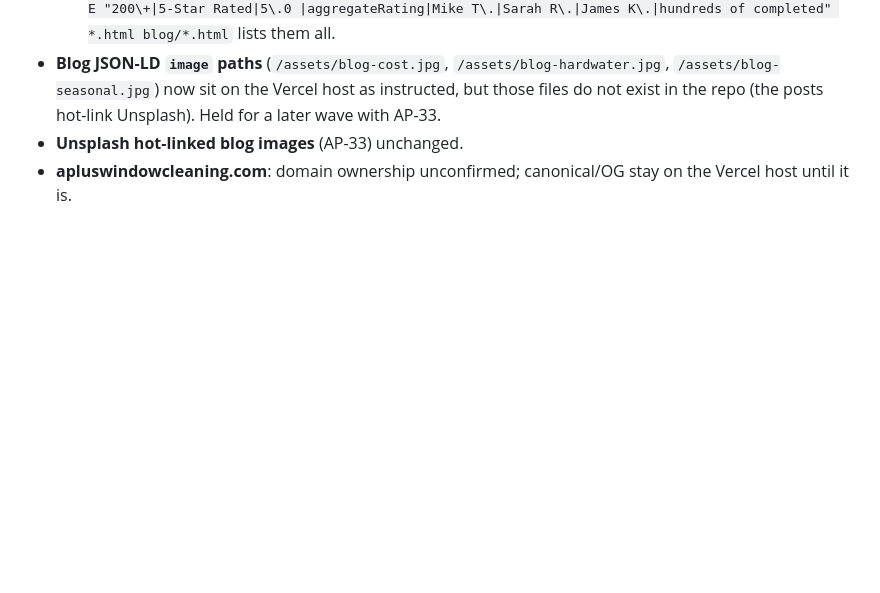
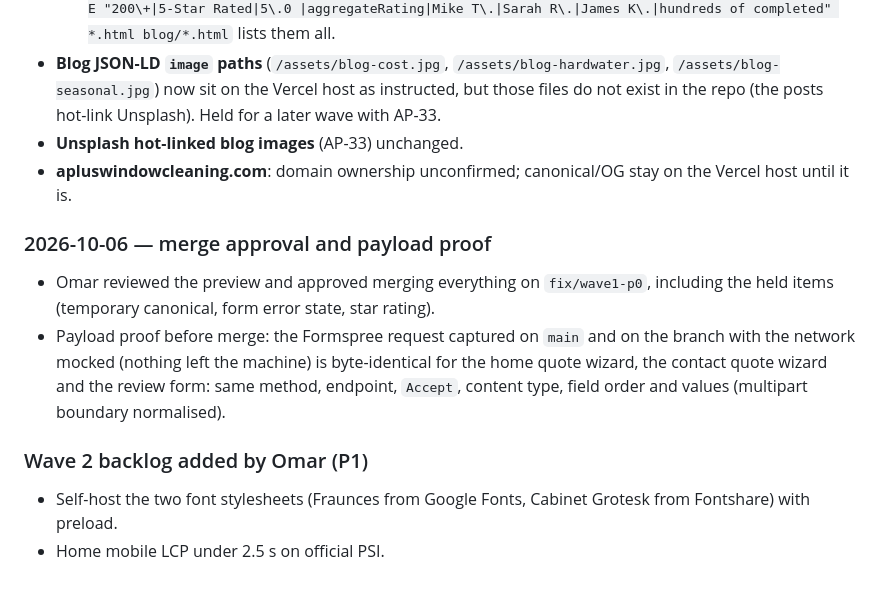
Before and after one commit to osmskhadr-cell/aplus-window-cleaning, a Markdown page: CLAUDE.md, the part around the change. Drawn GitHub-style; blank space fills up the shorter version.

Commit message:
docs: record merge approval, payload proof and Wave 2 backlog
Co-Authored-By: Claude Opus 5.5 <noreply@anthropic.com>

```diff
--- a/CLAUDE.md
+++ b/CLAUDE.md
@@ -87,3 +87,11 @@ Form checks (`scratchpad/audit/wizard-test.mjs`, `star-test.mjs`): Formspree int
 - **Blog JSON-LD `image` paths** (`/assets/blog-cost.jpg`, `/assets/blog-hardwater.jpg`, `/assets/blog-seasonal.jpg`) now sit on the Vercel host as instructed, but those files do not exist in the repo (the posts hot-link Unsplash). Held for a later wave with AP-33.
 - **Unsplash hot-linked blog images** (AP-33) unchanged.
 - **apluswindowcleaning.com**: domain ownership unconfirmed; canonical/OG stay on the Vercel host until it is.
+
+### 2026-10-06 — merge approval and payload proof
+- Omar reviewed the preview and approved merging everything on `fix/wave1-p0`, including the held items (temporary canonical, form error state, star rating).
+- Payload proof before merge: the Formspree request captured on `main` and on the branch with the network mocked (nothing left the machine) is byte-identical for the home quote wizard, the contact quote wizard and the review form: same method, endpoint, `Accept`, content type, field order and values (multipart boundary normalised).
+
+### Wave 2 backlog added by Omar (P1)
+- Self-host the two font stylesheets (Fraunces from Google Fonts, Cabinet Grotesk from Fontshare) with preload.
+- Home mobile LCP under 2.5 s on official PSI.
```
